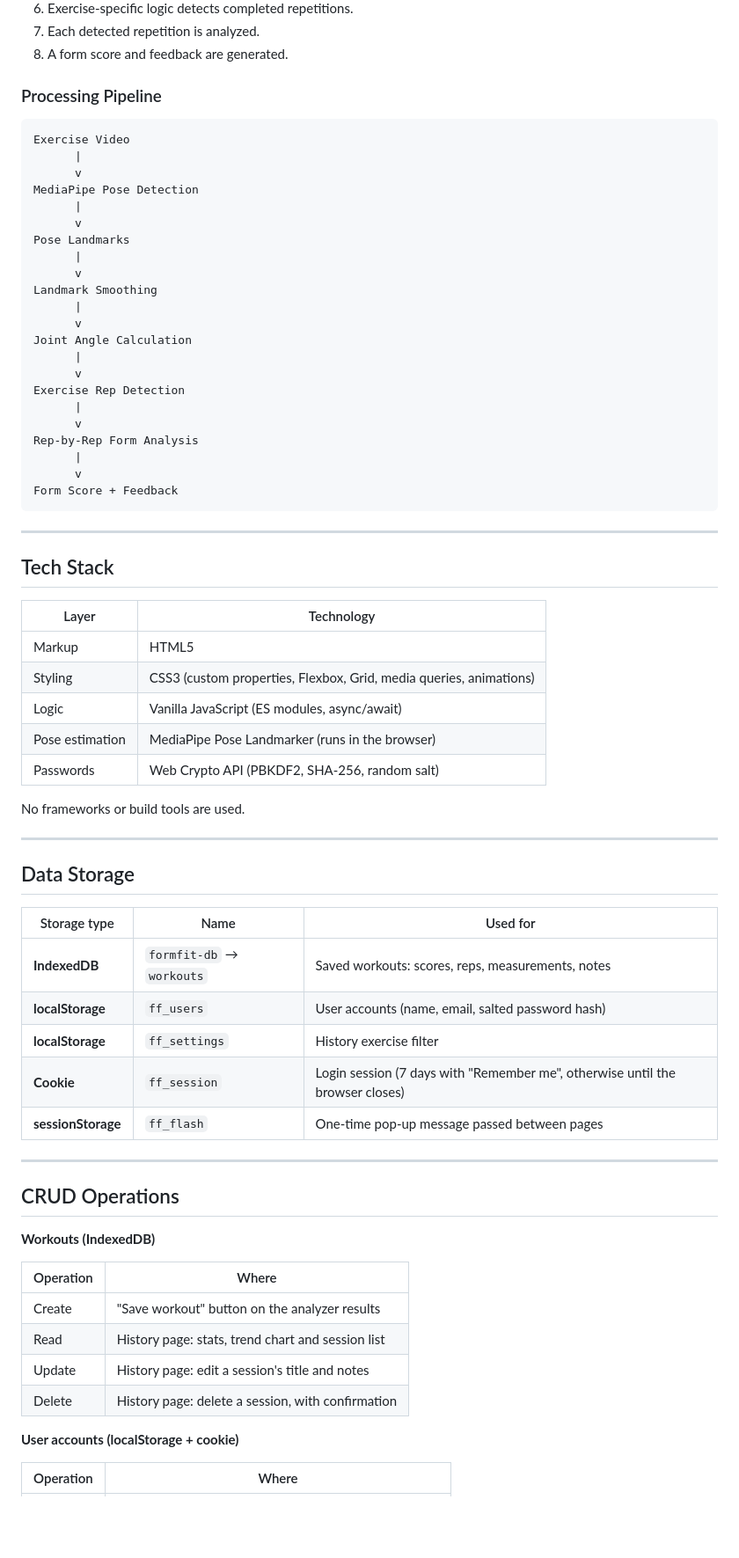
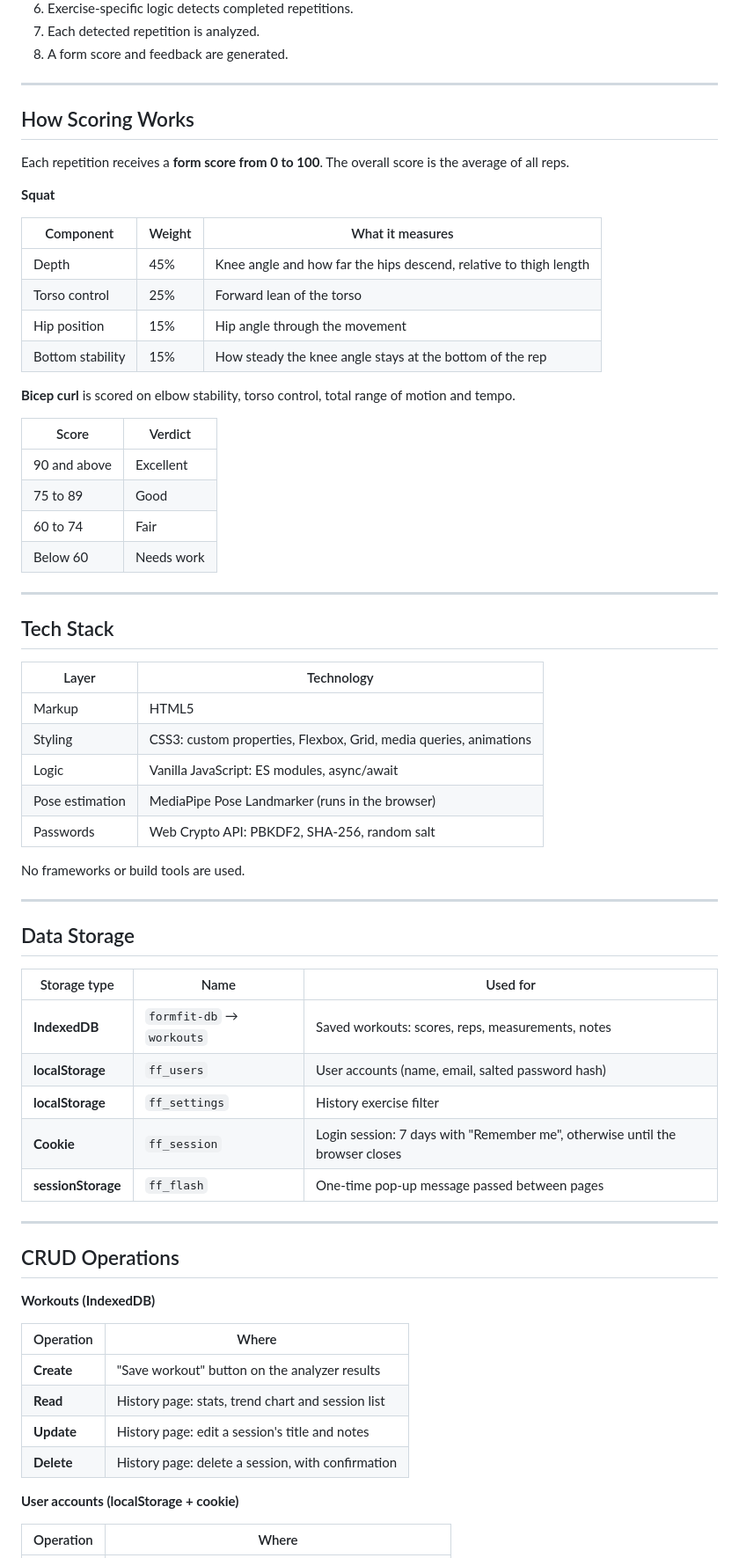
Before and after one commit to RaghavKansal-07/formfit-ai, a Markdown page: README.md, the part around one of its changes. Shown at 88% size. Drawn GitHub-style; blank space fills up the shorter version.

````diff
--- a/README.md
+++ b/README.md
@@ -49,32 +118,29 @@ FormFit AI provides automated visual feedback by analyzing recorded exercise vid
 7. Each detected repetition is analyzed.
 8. A form score and feedback are generated.
 
-### Processing Pipeline
+---
 
-```text
-Exercise Video
-      |
-      v
-MediaPipe Pose Detection
-      |
-      v
-Pose Landmarks
-      |
-      v
-Landmark Smoothing
-      |
-      v
-Joint Angle Calculation
-      |
-      v
-Exercise Rep Detection
-      |
-      v
-Rep-by-Rep Form Analysis
-      |
-      v
-Form Score + Feedback
-```
+## How Scoring Works
+
+Each repetition receives a **form score from 0 to 100**. The overall score is the average of all reps.
+
+**Squat**
+
+| Component | Weight | What it measures |
+|---|---|---|
+| Depth | 45% | Knee angle and how far the hips descend, relative to thigh length |
+| Torso control | 25% | Forward lean of the torso |
+| Hip position | 15% | Hip angle through the movement |
+| Bottom stability | 15% | How steady the knee angle stays at the bottom of the rep |
+
+**Bicep curl** is scored on elbow stability, torso control, total range of motion and tempo.
+
+| Score | Verdict |
+|---|---|
+| 90 and above | Excellent |
+| 75 to 89 | Good |
+| 60 to 74 | Fair |
+| Below 60 | Needs work |
 
 ---
 
@@ -83,10 +149,10 @@ Form Score + Feedback
 | Layer | Technology |
 |---|---|
 | Markup | HTML5 |
-| Styling | CSS3 (custom properties, Flexbox, Grid, media queries, animations) |
-| Logic | Vanilla JavaScript (ES modules, async/await) |
+| Styling | CSS3: custom properties, Flexbox, Grid, media queries, animations |
+| Logic | Vanilla JavaScript: ES modules, async/await |
 | Pose estimation | MediaPipe Pose Landmarker (runs in the browser) |
-| Passwords | Web Crypto API (PBKDF2, SHA-256, random salt) |
+| Passwords | Web Crypto API: PBKDF2, SHA-256, random salt |
 
 No frameworks or build tools are used.
 
@@ -99,7 +165,7 @@ No frameworks or build tools are used.
 | **IndexedDB** | `formfit-db` → `workouts` | Saved workouts: scores, reps, measurements, notes |
 | **localStorage** | `ff_users` | User accounts (name, email, salted password hash) |
 | **localStorage** | `ff_settings` | History exercise filter |
-| **Cookie** | `ff_session` | Login session (7 days with "Remember me", otherwise until the browser closes) |
+| **Cookie** | `ff_session` | Login session: 7 days with "Remember me", otherwise until the browser closes |
 | **sessionStorage** | `ff_flash` | One-time pop-up message passed between pages |
 
 ---
@@ -110,10 +176,10 @@ No frameworks or build tools are used.
 
 | Operation | Where |
 |---|---|
-| Create | "Save workout" button on the analyzer results |
-| Read | History page: stats, trend chart and session list |
-| Update | History page: edit a session's title and notes |
-| Delete | History page: delete a session, with confirmation |
+| **Create** | "Save workout" button on the analyzer results |
+| **Read** | History page: stats, trend chart and session list |
+| **Update** | History page: edit a session's title and notes |
+| **Delete** | History page: delete a session, with confirmation |
 
 **User accounts (localStorage + cookie)**
 
````
Also changed, not shown: other parts of README.md (+125 -35 lines).
